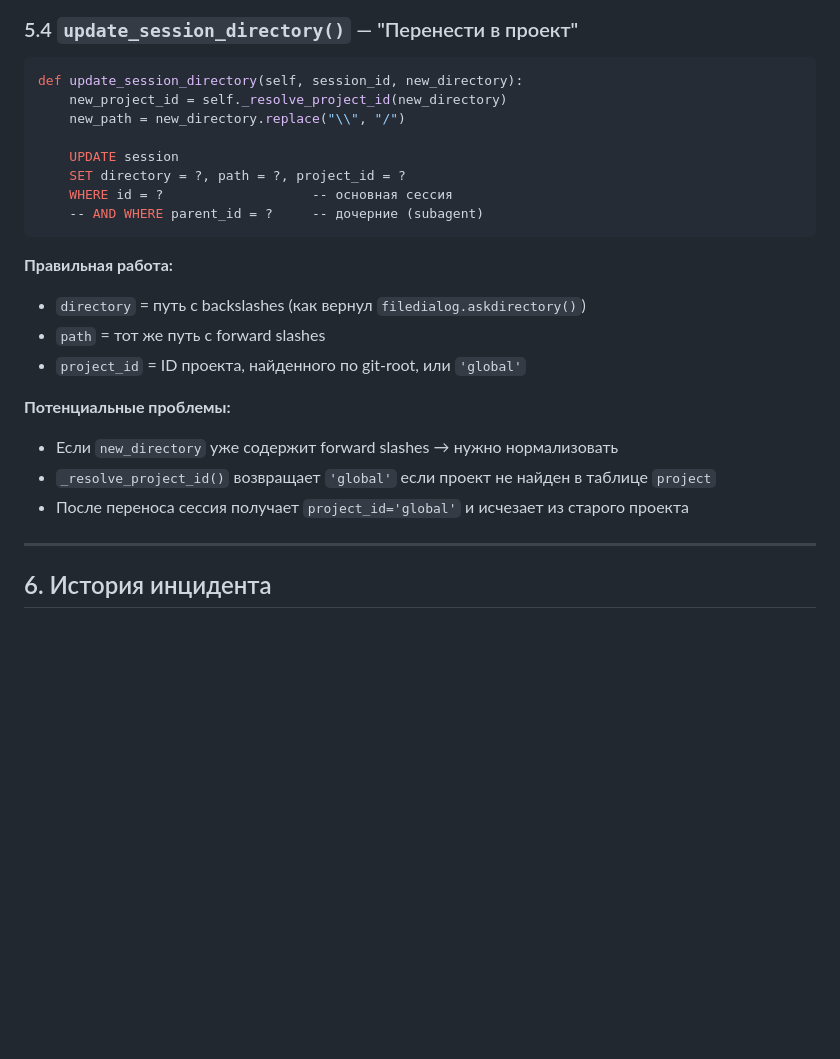
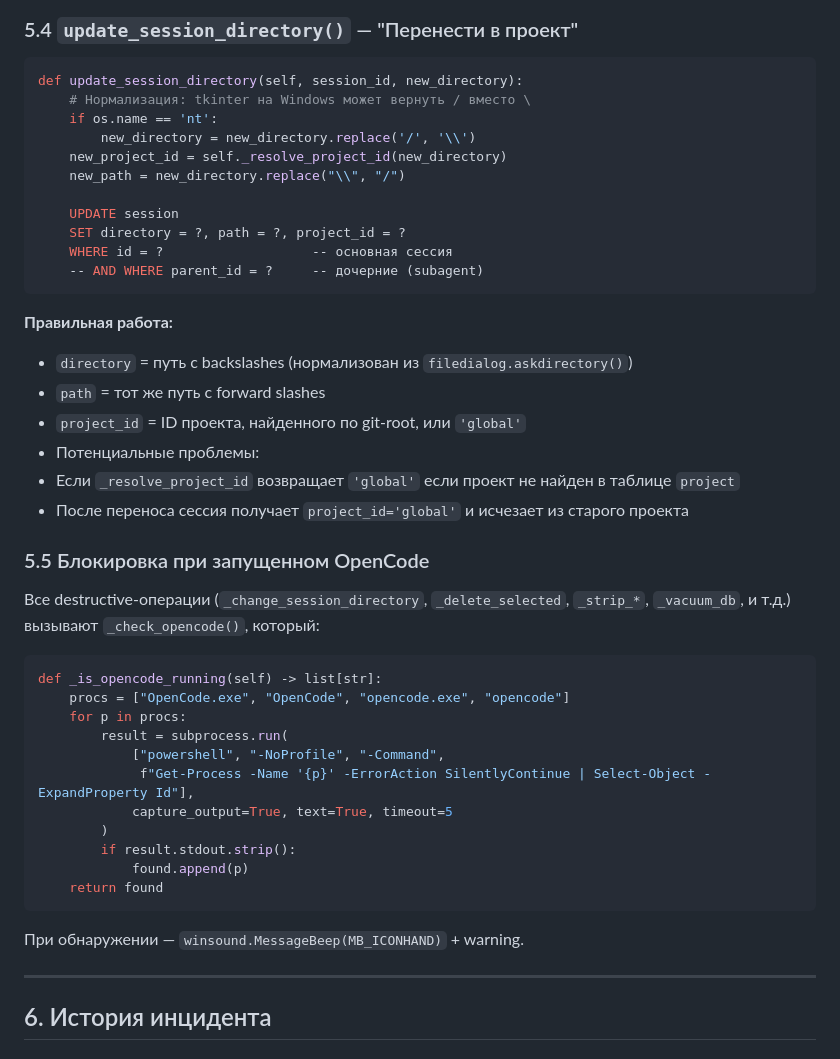
Before and after one commit to Bestie123/opencode-manager, a Markdown page: docs/ARCHITECTURE.md, the part around the change. Drawn GitHub-style; blank space fills up the shorter version.

Commit message:
docs: update ARCHITECTURE.md with normalize fix and opencode running guard

````diff
--- a/docs/ARCHITECTURE.md
+++ b/docs/ARCHITECTURE.md
@@ -329,6 +329,9 @@ def _detect_db_path() -> str:
 
 ```python
 def update_session_directory(self, session_id, new_directory):
+    # Нормализация: tkinter на Windows может вернуть / вместо \
+    if os.name == 'nt':
+        new_directory = new_directory.replace('/', '\\')
     new_project_id = self._resolve_project_id(new_directory)
     new_path = new_directory.replace("\\", "/")
 
@@ -339,14 +342,32 @@ def update_session_directory(self, session_id, new_directory):
 ```
 
 **Правильная работа:**
-- `directory` = путь с backslashes (как вернул `filedialog.askdirectory()`)
+- `directory` = путь с backslashes (нормализован из `filedialog.askdirectory()`)
 - `path` = тот же путь с forward slashes
 - `project_id` = ID проекта, найденного по git-root, или `'global'`
+- Потенциальные проблемы:
+- Если `_resolve_project_id` возвращает `'global'` если проект не найден в таблице `project`
+- После переноса сессия получает `project_id='global'` и исчезает из старого проекта
 
-**Потенциальные проблемы:**
-- Если `new_directory` уже содержит forward slashes → нужно нормализовать
-- `_resolve_project_id()` возвращает `'global'` если проект не найден в таблице `project`
-- После переноса сессия получает `project_id='global'` и исчезает из старого проекта
+### 5.5 Блокировка при запущенном OpenCode
+
+Все destructive-операции (`_change_session_directory`, `_delete_selected`, `_strip_*`, `_vacuum_db`, и т.д.) вызывают `_check_opencode()`, который:
+
+```python
+def _is_opencode_running(self) -> list[str]:
+    procs = ["OpenCode.exe", "OpenCode", "opencode.exe", "opencode"]
+    for p in procs:
+        result = subprocess.run(
+            ["powershell", "-NoProfile", "-Command",
+             f"Get-Process -Name '{p}' -ErrorAction SilentlyContinue | Select-Object -ExpandProperty Id"],
+            capture_output=True, text=True, timeout=5
+        )
+        if result.stdout.strip():
+            found.append(p)
+    return found
+```
+
+При обнаружении — `winsound.MessageBeep(MB_ICONHAND)` + warning.
 
 ---
 
````
